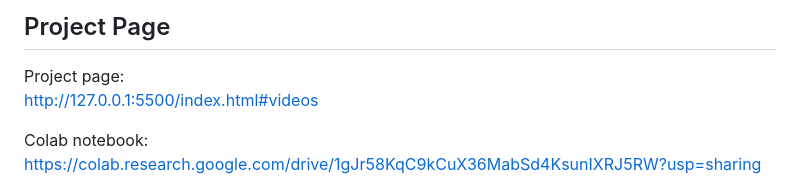
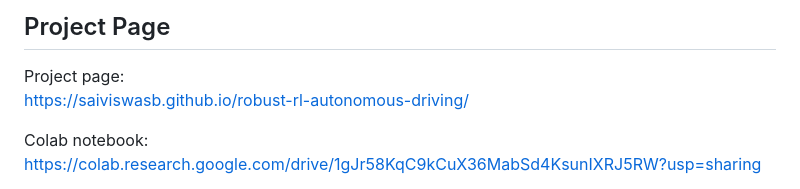
Before and after one commit to saiviswasb/robust-rl-autonomous-driving, a Markdown page: README.md, the part around the change. GitHub-like rendering.

```diff
--- a/README.md
+++ b/README.md
@@ -8,7 +8,7 @@ We evaluate PPO and Recurrent PPO under clean driving, Gaussian observation nois
 ## Project Page
 
 Project page:
-http://127.0.0.1:5500/index.html#videos
+https://saiviswasb.github.io/robust-rl-autonomous-driving/
 
 Colab notebook:
 https://colab.research.google.com/drive/1gJr58KqC9kCuX36MabSd4KsunIXRJ5RW?usp=sharing
```
